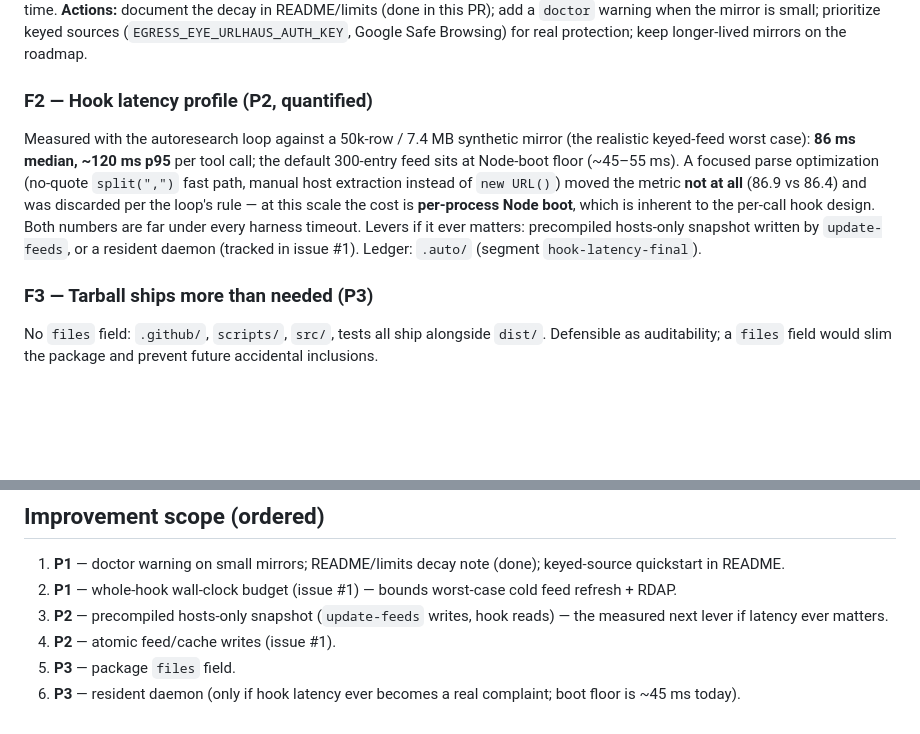
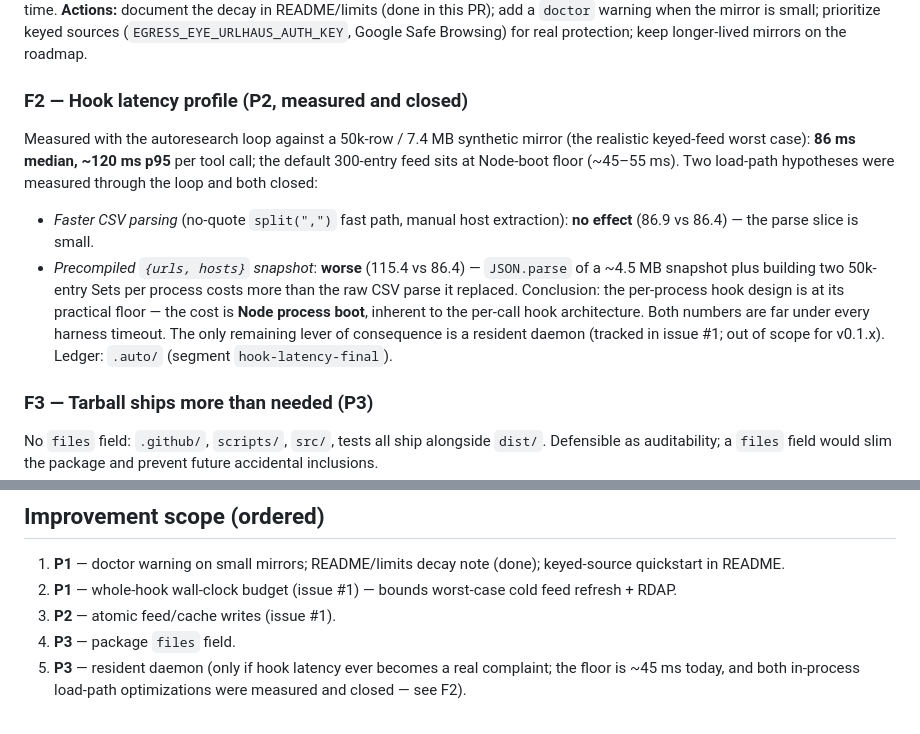
Before and after one commit to offenselabs/EgressEye, a Markdown page: docs/release-assessment.md, 2 parts joined by grey strips. GitHub-like rendering; blank space fills up the shorter version.

Commit message:
docs(release): close the latency line — snapshot hypothesis measured and falsified
Second autoresearch experiment: the precompiled {urls,hosts} snapshot was
WORSE than the raw CSV parse (115.4 vs 86.4 median; JSON.parse of ~4.5MB plus
two 50k-entry Sets per process costs more than parsing 7.4MB of CSV). With
parse-speed also a null result, the per-process hook design is at its
practical floor: Node boot (~45-55ms) dominates; the daemon remains the only
meaningful lever and stays on the roadmap.

```diff
--- a/docs/release-assessment.md
+++ b/docs/release-assessment.md
@@ -30,17 +30,21 @@ shallow real-world protection and demo results are not reproducible over time.
 (`EGRESS_EYE_URLHAUS_AUTH_KEY`, Google Safe Browsing) for real protection;
 keep longer-lived mirrors on the roadmap.
 
-### F2 — Hook latency profile (P2, quantified)
+### F2 — Hook latency profile (P2, measured and closed)
 Measured with the autoresearch loop against a 50k-row / 7.4 MB synthetic
 mirror (the realistic keyed-feed worst case): **86 ms median, ~120 ms p95** per
 tool call; the default 300-entry feed sits at Node-boot floor (~45–55 ms).
-A focused parse optimization (no-quote `split(",")` fast path, manual host
-extraction instead of `new URL()`) moved the metric **not at all** (86.9 vs
-86.4) and was discarded per the loop's rule — at this scale the cost is
-**per-process Node boot**, which is inherent to the per-call hook design.
-Both numbers are far under every harness timeout. Levers if it ever matters:
-precompiled hosts-only snapshot written by `update-feeds`, or a resident
-daemon (tracked in issue #1). Ledger: `.auto/` (segment `hook-latency-final`).
+Two load-path hypotheses were measured through the loop and both closed:
+- *Faster CSV parsing* (no-quote `split(",")` fast path, manual host
+  extraction): **no effect** (86.9 vs 86.4) — the parse slice is small.
+- *Precompiled `{urls, hosts}` snapshot*: **worse** (115.4 vs 86.4) —
+  `JSON.parse` of a ~4.5 MB snapshot plus building two 50k-entry Sets per
+  process costs more than the raw CSV parse it replaced.
+Conclusion: the per-process hook design is at its practical floor — the cost
+is **Node process boot**, inherent to the per-call hook architecture. Both
+numbers are far under every harness timeout. The only remaining lever of
+consequence is a resident daemon (tracked in issue #1; out of scope for
+v0.1.x). Ledger: `.auto/` (segment `hook-latency-final`).
 
 ### F3 — Tarball ships more than needed (P3)
 No `files` field: `.github/`, `scripts/`, `src/`, tests all ship alongside
@@ -67,9 +71,8 @@ documented and tracked.
    keyed-source quickstart in README.
 2. **P1** — whole-hook wall-clock budget (issue #1) — bounds worst-case cold
    feed refresh + RDAP.
-3. **P2** — precompiled hosts-only snapshot (`update-feeds` writes, hook
-   reads) — the measured next lever if latency ever matters.
-4. **P2** — atomic feed/cache writes (issue #1).
-5. **P3** — package `files` field.
-6. **P3** — resident daemon (only if hook latency ever becomes a real
-   complaint; boot floor is ~45 ms today).
+3. **P2** — atomic feed/cache writes (issue #1).
+4. **P3** — package `files` field.
+5. **P3** — resident daemon (only if hook latency ever becomes a real
+   complaint; the floor is ~45 ms today, and both in-process load-path
+   optimizations were measured and closed — see F2).
```
